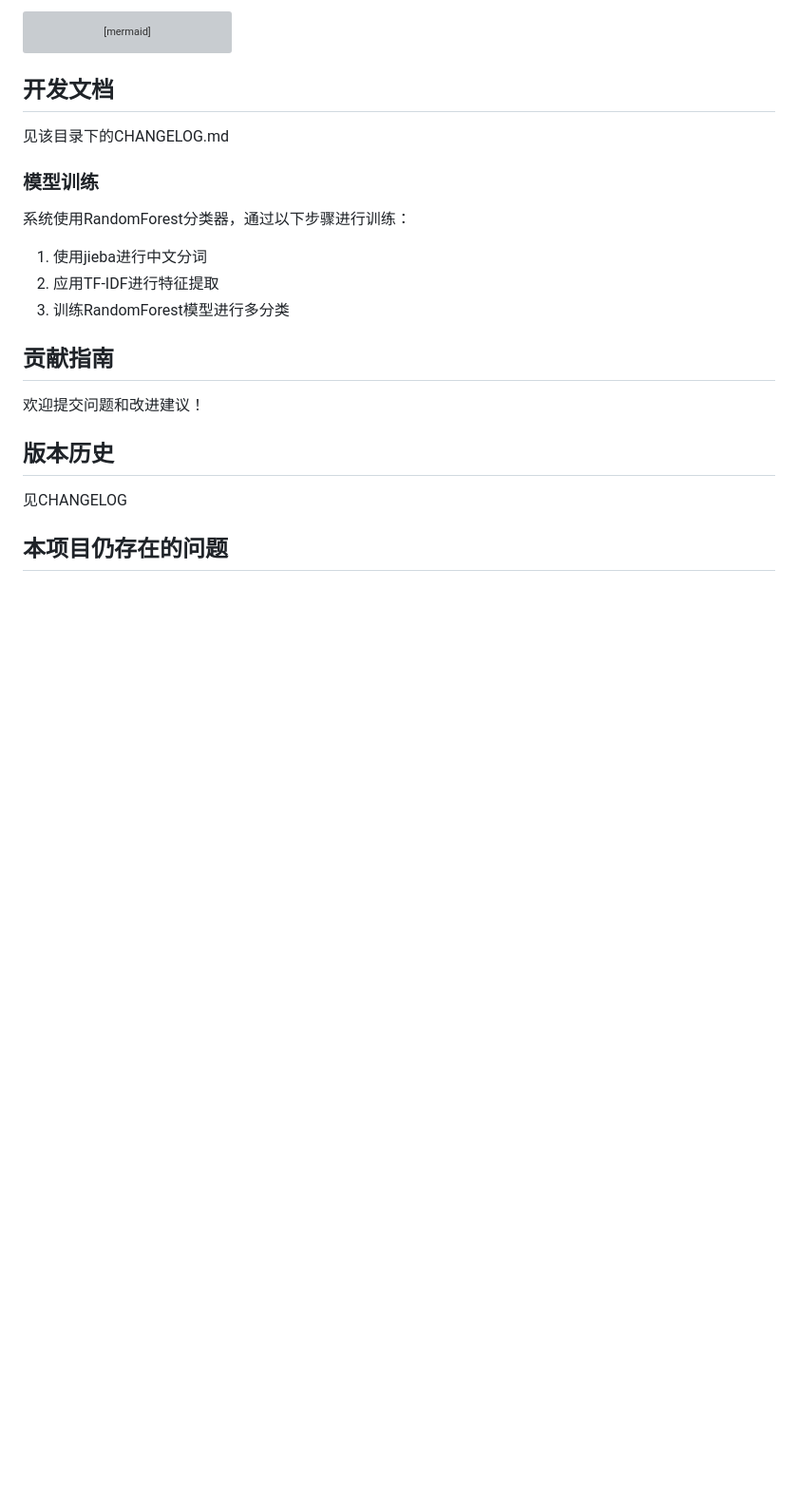
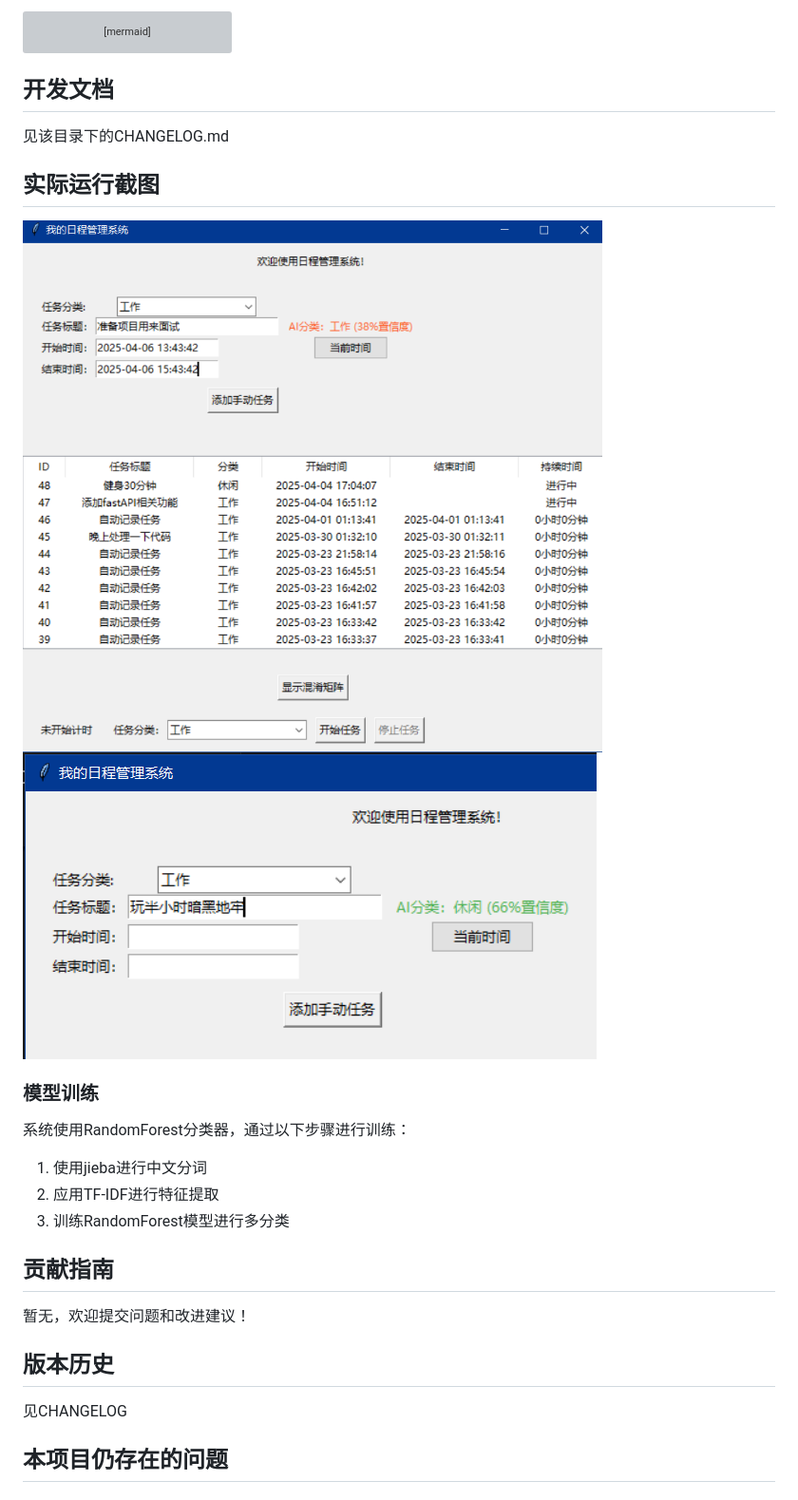
Before and after one commit to Ace-XiaoChuan/Schedule_mvp, a Markdown page: readme.md, the part around the change. Shown: that part at 95% size. Drawn GitHub-style; pictures changed too: assets/example/2025-04-06-13-45-32.png (added); blank space fills up the shorter version; grey boxes are pictures that could not be loaded.

```diff
--- a/readme.md
+++ b/readme.md
@@ -167,6 +167,11 @@ classDiagram
 
 见该目录下的CHANGELOG.md
 
+## 实际运行截图
+
+![](assets/example/2025-04-06-13-45-32.png)
+![](assets/example/2025-03-03-15-41-15.png)
+
 ### 模型训练
 
 系统使用RandomForest分类器，通过以下步骤进行训练：
@@ -177,7 +182,7 @@ classDiagram
 
 ## 贡献指南
 
-欢迎提交问题和改进建议！
+暂无，欢迎提交问题和改进建议！
 
 ## 版本历史
 
```
Also changed, not shown: 5 other files.
